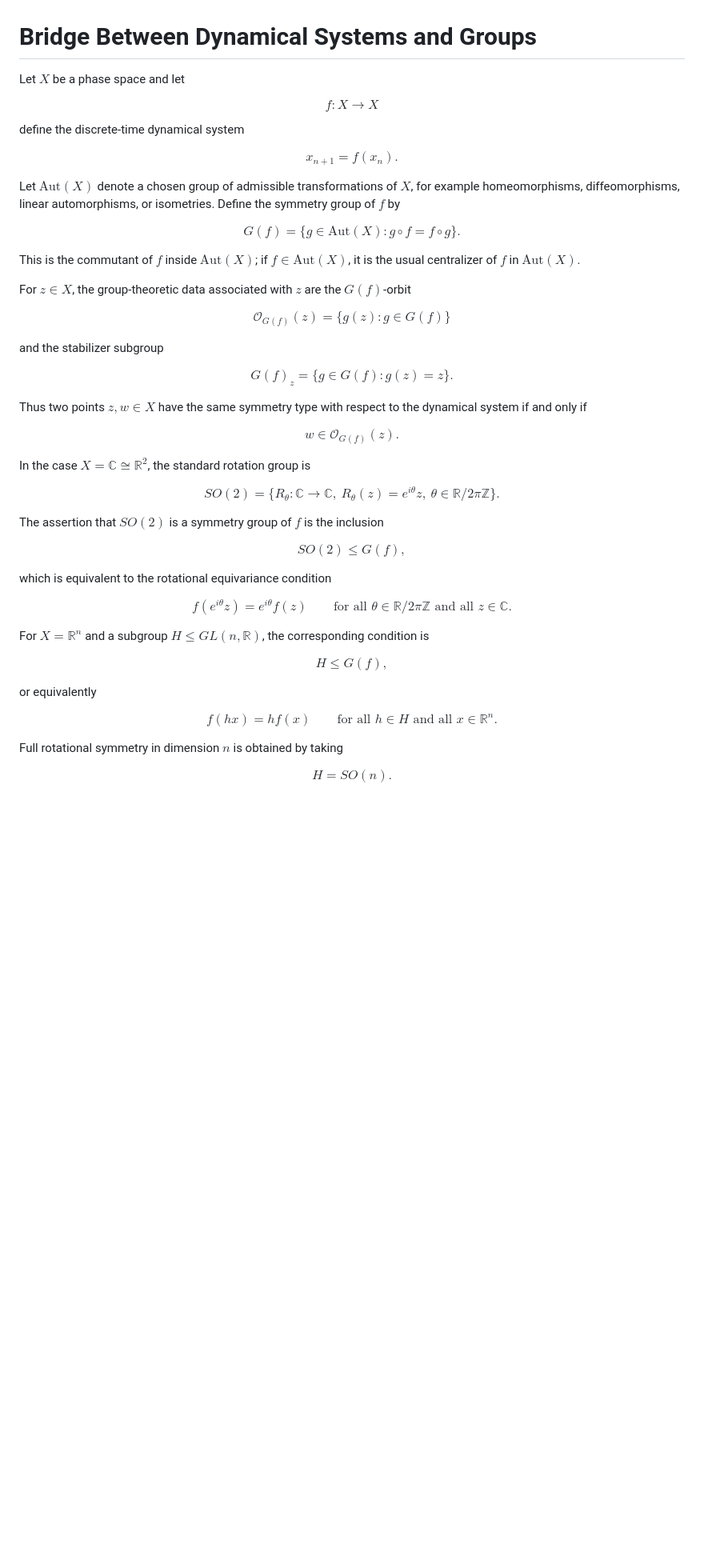
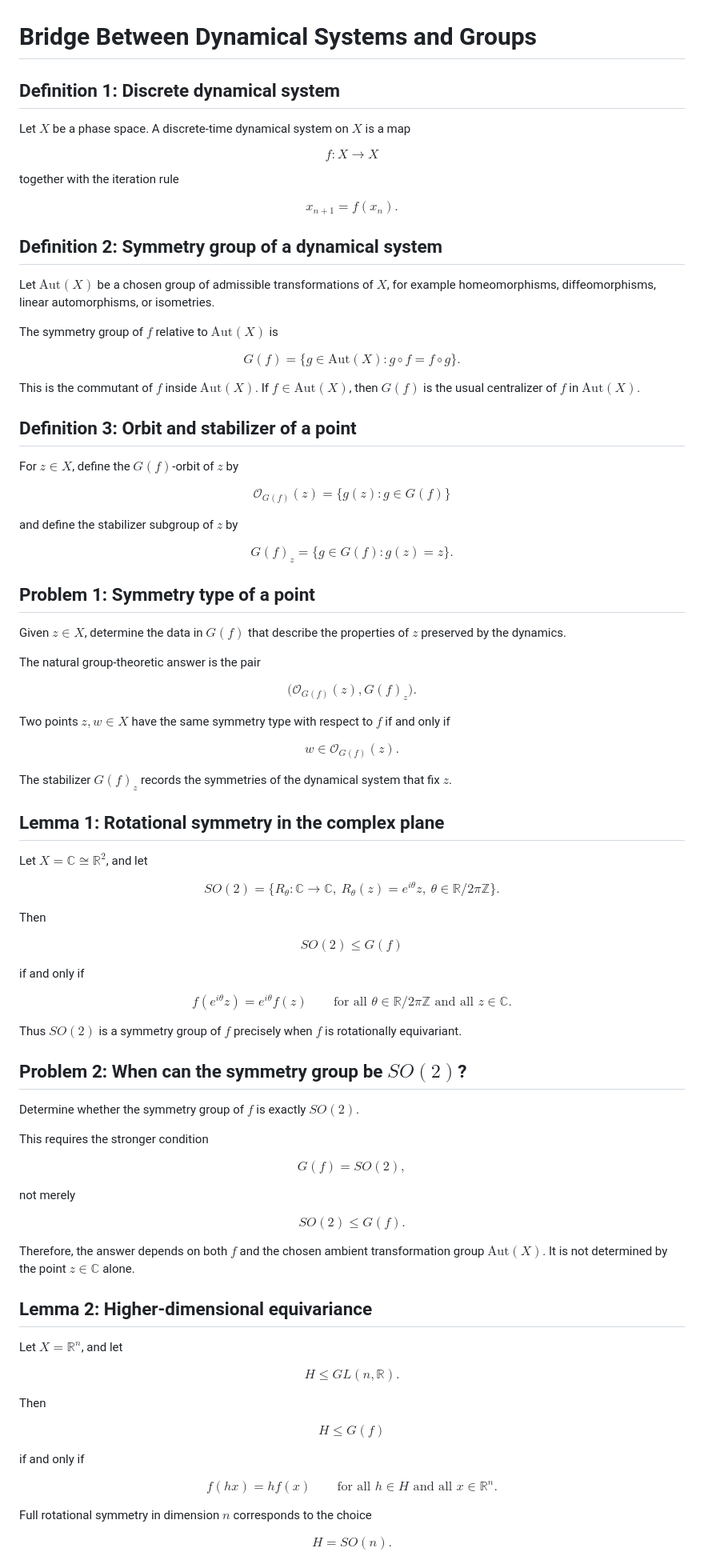
Before and after one commit to kirill-kondrashov/raw, a Markdown page: bridge_between_groups_and_dyn_systems.md, the part around one of its changes. Shown at 80% size. GitHub-like rendering; blank space fills up the shorter version.

Commit message:
Structure dynamical systems group note

```diff
--- a/bridge_between_groups_and_dyn_systems.md
+++ b/bridge_between_groups_and_dyn_systems.md
@@ -1,56 +1,78 @@
 # Bridge Between Dynamical Systems and Groups
 
-Let $X$ be a phase space and let
+## Definition 1: Discrete dynamical system
+
+Let $X$ be a phase space. A discrete-time dynamical system on $X$ is a map
 
 $$
 f \colon X \to X
 $$
 
-define the discrete-time dynamical system
+together with the iteration rule
 
 $$
 x_{n+1}=f(x_n).
 $$
 
-Let $\mathrm{Aut}(X)$ denote a chosen group of admissible transformations of $X$, for example homeomorphisms, diffeomorphisms, linear automorphisms, or isometries. Define the symmetry group of $f$ by
+## Definition 2: Symmetry group of a dynamical system
+
+Let $\mathrm{Aut}(X)$ be a chosen group of admissible transformations of $X$, for example homeomorphisms, diffeomorphisms, linear automorphisms, or isometries.
+
+The symmetry group of $f$ relative to $\mathrm{Aut}(X)$ is
 
 $$
 G(f)=\lbrace g \in \mathrm{Aut}(X) : g \circ f = f \circ g \rbrace.
 $$
 
-This is the commutant of $f$ inside $\mathrm{Aut}(X)$; if $f \in \mathrm{Aut}(X)$, it is the usual centralizer of $f$ in $\mathrm{Aut}(X)$.
+This is the commutant of $f$ inside $\mathrm{Aut}(X)$. If $f \in \mathrm{Aut}(X)$, then $G(f)$ is the usual centralizer of $f$ in $\mathrm{Aut}(X)$.
 
-For $z \in X$, the group-theoretic data associated with $z$ are the $G(f)$-orbit
+## Definition 3: Orbit and stabilizer of a point
+
+For $z \in X$, define the $G(f)$-orbit of $z$ by
 
 $$
 \mathcal{O}_{G(f)}(z)=\lbrace g(z) : g \in G(f) \rbrace
 $$
 
-and the stabilizer subgroup
+and define the stabilizer subgroup of $z$ by
 
 $$
 G(f)_z=\lbrace g \in G(f) : g(z)=z \rbrace.
 $$
 
-Thus two points $z,w \in X$ have the same symmetry type with respect to the dynamical system if and only if
+## Problem 1: Symmetry type of a point
+
+Given $z \in X$, determine the data in $G(f)$ that describe the properties of $z$ preserved by the dynamics.
+
+The natural group-theoretic answer is the pair
+
+$$
+\bigl(\mathcal{O}_{G(f)}(z),G(f)_z\bigr).
+$$
+
+Two points $z,w \in X$ have the same symmetry type with respect to $f$ if and only if
 
 $$
 w \in \mathcal{O}_{G(f)}(z).
 $$
 
-In the case $X=\mathbb{C} \cong \mathbb{R}^2$, the standard rotation group is
+The stabilizer $G(f)_z$ records the symmetries of the dynamical system that fix $z$.
+
+## Lemma 1: Rotational symmetry in the complex plane
+
+Let $X=\mathbb{C}\cong \mathbb{R}^2$, and let
 
 $$
 SO(2)=\lbrace R_\theta : \mathbb{C} \to \mathbb{C},\ R_\theta(z)=e^{i\theta}z,\ \theta \in \mathbb{R}/2\pi\mathbb{Z} \rbrace.
 $$
 
-The assertion that $SO(2)$ is a symmetry group of $f$ is the inclusion
+Then
 
 $$
-SO(2) \leq G(f),
+SO(2) \leq G(f)
 $$
 
-which is equivalent to the rotational equivariance condition
+if and only if
 
 $$
 f(e^{i\theta}z)=e^{i\theta}f(z)
@@ -58,13 +80,41 @@ f(e^{i\theta}z)=e^{i\theta}f(z)
 \text{for all } \theta \in \mathbb{R}/2\pi\mathbb{Z}\text{ and all }z \in \mathbb{C}.
 $$
 
-For $X=\mathbb{R}^n$ and a subgroup $H \leq GL(n,\mathbb{R})$, the corresponding condition is
+Thus $SO(2)$ is a symmetry group of $f$ precisely when $f$ is rotationally equivariant.
+
+## Problem 2: When can the symmetry group be $SO(2)$?
+
+Determine whether the symmetry group of $f$ is exactly $SO(2)$.
+
+This requires the stronger condition
 
 $$
-H \leq G(f),
+G(f)=SO(2),
 $$
 
-or equivalently
+not merely
+
+$$
+SO(2)\leq G(f).
+$$
+
+Therefore, the answer depends on both $f$ and the chosen ambient transformation group $\mathrm{Aut}(X)$. It is not determined by the point $z \in \mathbb{C}$ alone.
+
+## Lemma 2: Higher-dimensional equivariance
+
+Let $X=\mathbb{R}^n$, and let
+
+$$
+H \leq GL(n,\mathbb{R}).
+$$
+
+Then
+
+$$
+H \leq G(f)
+$$
+
+if and only if
 
 $$
 f(hx)=h f(x)
@@ -72,7 +122,7 @@ f(hx)=h f(x)
 \text{for all } h \in H\text{ and all }x \in \mathbb{R}^n.
 $$
 
-Full rotational symmetry in dimension $n$ is obtained by taking
+Full rotational symmetry in dimension $n$ corresponds to the choice
 
 $$
 H=SO(n).
```
Also changed, not shown: other parts of bridge_between_groups_and_dyn_systems.md (+115 -31 lines).
